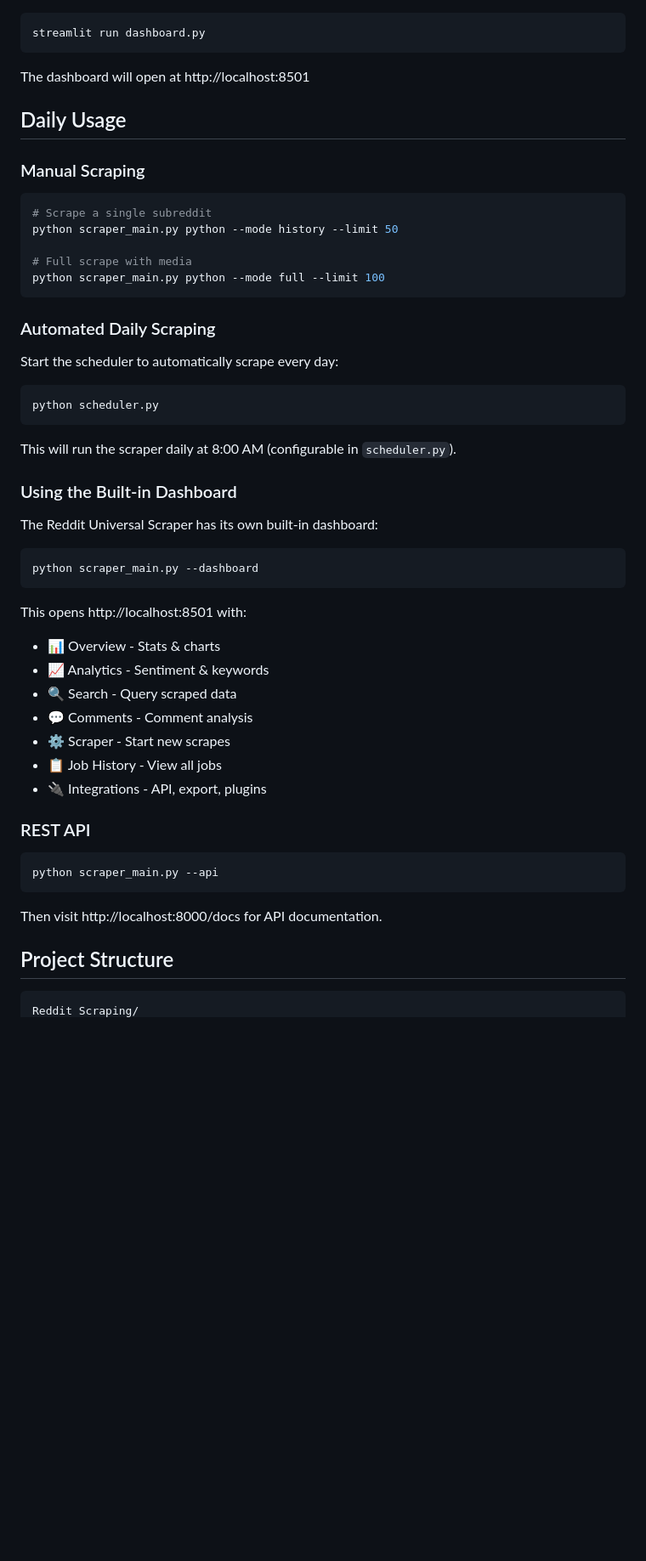
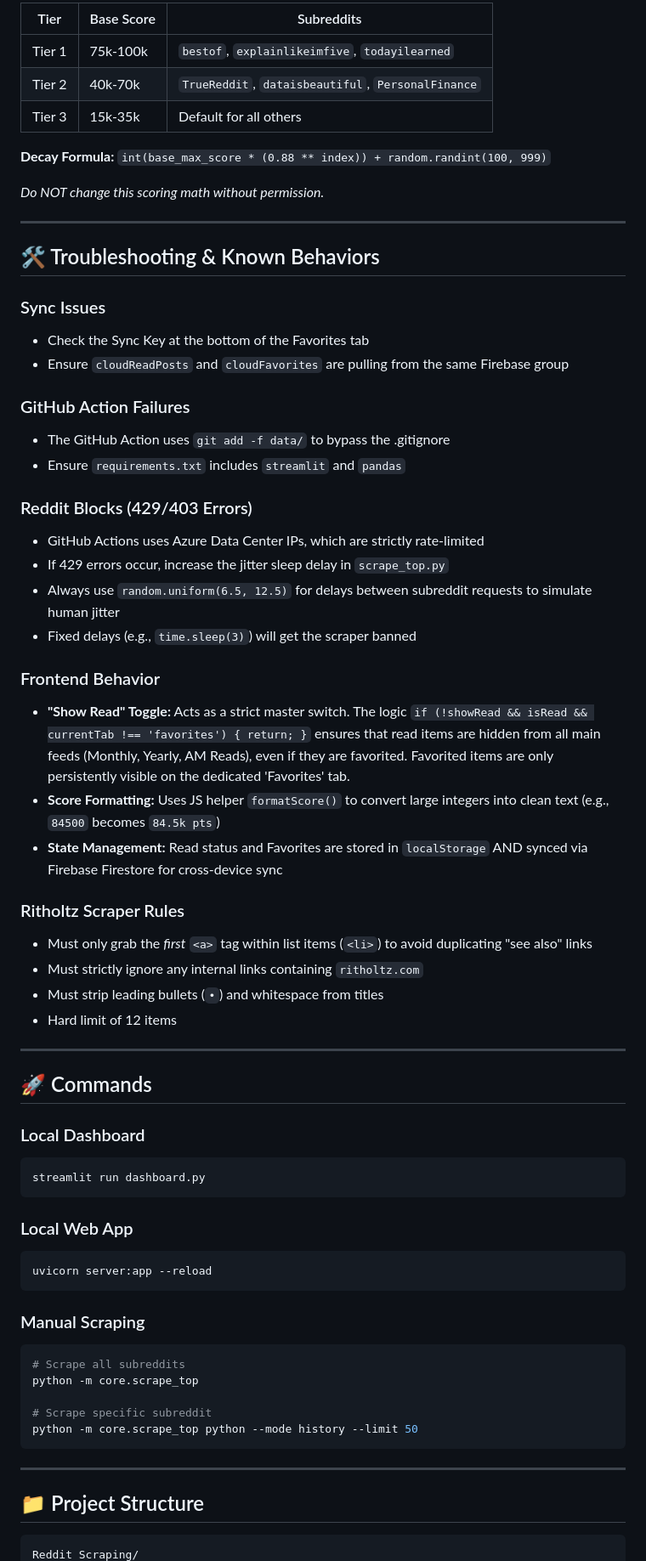
Before and after one commit to jalalchowdhury1/reddit-scraper, a Markdown page: README.md, the part around one of its changes. Shown at 85% size. Rendered like a GitHub page; blank space fills up the shorter version.

````diff
--- a/README.md
+++ b/README.md
@@ -68,58 +58,69 @@ python scraper_main.py dataisbeautiful --mode full --limit 20
 
+| Tier | Base Score | Subreddits |
+|------|------------|------------|
+| Tier 1 | 75k-100k | `bestof`, `explainlikeimfive`, `todayilearned` |
+| Tier 2 | 40k-70k | `TrueReddit`, `dataisbeautiful`, `PersonalFinance` |
+| Tier 3 | 15k-35k | Default for all others |
+
+**Decay Formula:** `int(base_max_score * (0.88 ** index)) + random.randint(100, 999)`
+
+*Do NOT change this scoring math without permission.*
+
+---
+
+## 🛠️ Troubleshooting & Known Behaviors
+
+### Sync Issues
+- Check the Sync Key at the bottom of the Favorites tab
+- Ensure `cloudReadPosts` and `cloudFavorites` are pulling from the same Firebase group
+
+### GitHub Action Failures
+- The GitHub Action uses `git add -f data/` to bypass the .gitignore
+- Ensure `requirements.txt` includes `streamlit` and `pandas`
+
+### Reddit Blocks (429/403 Errors)
+- GitHub Actions uses Azure Data Center IPs, which are strictly rate-limited
+- If 429 errors occur, increase the jitter sleep delay in `scrape_top.py`
+- Always use `random.uniform(6.5, 12.5)` for delays between subreddit requests to simulate human jitter
+- Fixed delays (e.g., `time.sleep(3)`) will get the scraper banned
+
+### Frontend Behavior
+- **"Show Read" Toggle:** Acts as a strict master switch. The logic `if (!showRead && isRead && currentTab !== 'favorites') { return; }` ensures that read items are hidden from all main feeds (Monthly, Yearly, AM Reads), even if they are favorited. Favorited items are only persistently visible on the dedicated 'Favorites' tab.
+- **Score Formatting:** Uses JS helper `formatScore()` to convert large integers into clean text (e.g., `84500` becomes `84.5k pts`)
+- **State Management:** Read status and Favorites are stored in `localStorage` AND synced via Firebase Firestore for cross-device sync
+
+### Ritholtz Scraper Rules
+- Must only grab the *first* `<a>` tag within list items (`<li>`) to avoid duplicating "see also" links
+- Must strictly ignore any internal links containing `ritholtz.com`
+- Must strip leading bullets (`•`) and whitespace from titles
+- Hard limit of 12 items
+
+---
+
+## 🚀 Commands
+
+### Local Dashboard
 ```bash
 streamlit run dashboard.py
 ```
 
-The dashboard will open at http://localhost:8501
-
-## Daily Usage
+### Local Web App
+```bash
+uvicorn server:app --reload
+```
 
 ### Manual Scraping
+```bash
+# Scrape all subreddits
+python -m core.scrape_top
 
-```bash
-# Scrape a single subreddit
-python scraper_main.py python --mode history --limit 50
-
-# Full scrape with media
-python scraper_main.py python --mode full --limit 100
+# Scrape specific subreddit
+python -m core.scrape_top python --mode history --limit 50
 ```
 
-### Automated Daily Scraping
+---
 
-Start the scheduler to automatically scrape every day:
-
-```bash
-python scheduler.py
-```
-
-This will run the scraper daily at 8:00 AM (configurable in `scheduler.py`).
-
-### Using the Built-in Dashboard
-
-The Reddit Universal Scraper has its own built-in dashboard:
-
-```bash
-python scraper_main.py --dashboard
-```
-
-This opens http://localhost:8501 with:
-- 📊 Overview - Stats & charts
-- 📈 Analytics - Sentiment & keywords
-- 🔍 Search - Query scraped data
-- 💬 Comments - Comment analysis
-- ⚙️ Scraper - Start new scrapes
-- 📋 Job History - View all jobs
-- 🔌 Integrations - API, export, plugins
-
-### REST API
-
-```bash
-python scraper_main.py --api
-```
-
-Then visit http://localhost:8000/docs for API documentation.
-
-## Project Structure
+## 📁 Project Structure
 
 ```
 Reddit Scraping/
````
Also changed, not shown: other parts of README.md (+79 -98 lines), PROJECT_MASTER.md (deleted, +0 -42 lines), PROJECT_OVERSIGHT.md (deleted, +0 -14 lines).
